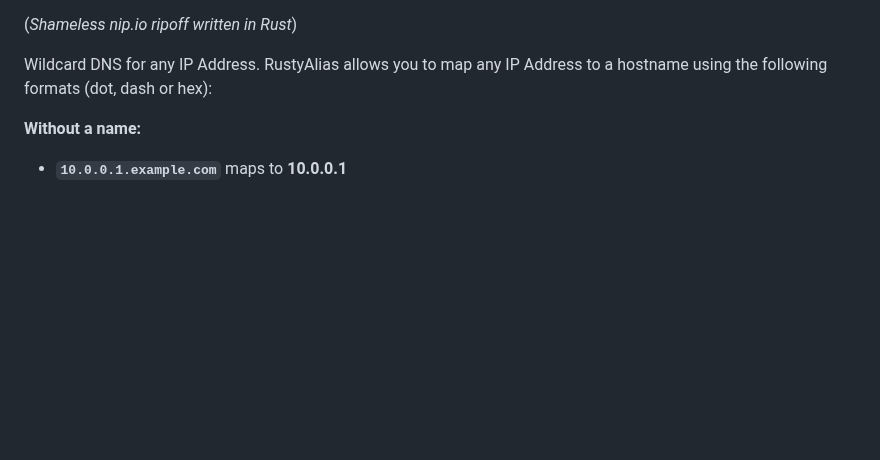
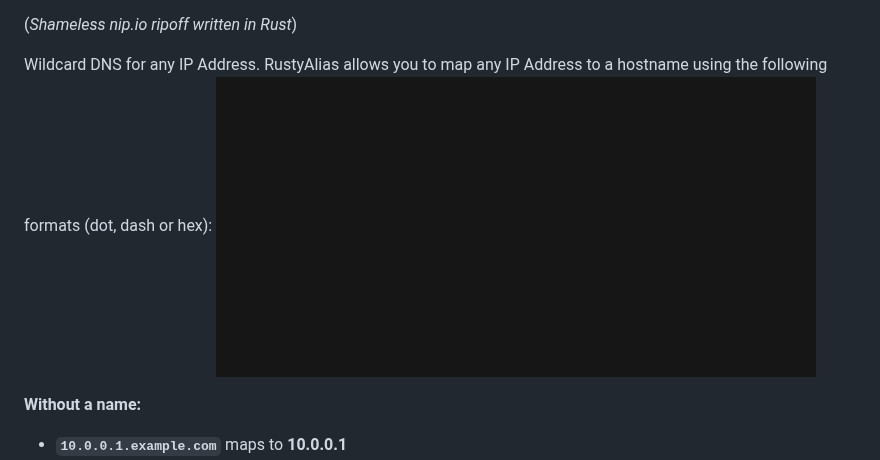
Before and after one commit to Stenstromen/rustyalias, a Markdown page: README.md, the part around the change. GitHub-like rendering; pictures changed too: demo.gif (added); blank space fills up the shorter version.

Commit message:
Add vhs tape and gif demo recording

```diff
--- a/README.md
+++ b/README.md
@@ -13,6 +13,7 @@
 (_Shameless nip.io ripoff written in Rust_)
 
 Wildcard DNS for any IP Address. RustyAlias allows you to map any IP Address to a hostname using the following formats (dot, dash or hex):
+![demo](demo.gif)
 
 **Without a name:**
 
```
Also changed, not shown: 1 other file.
